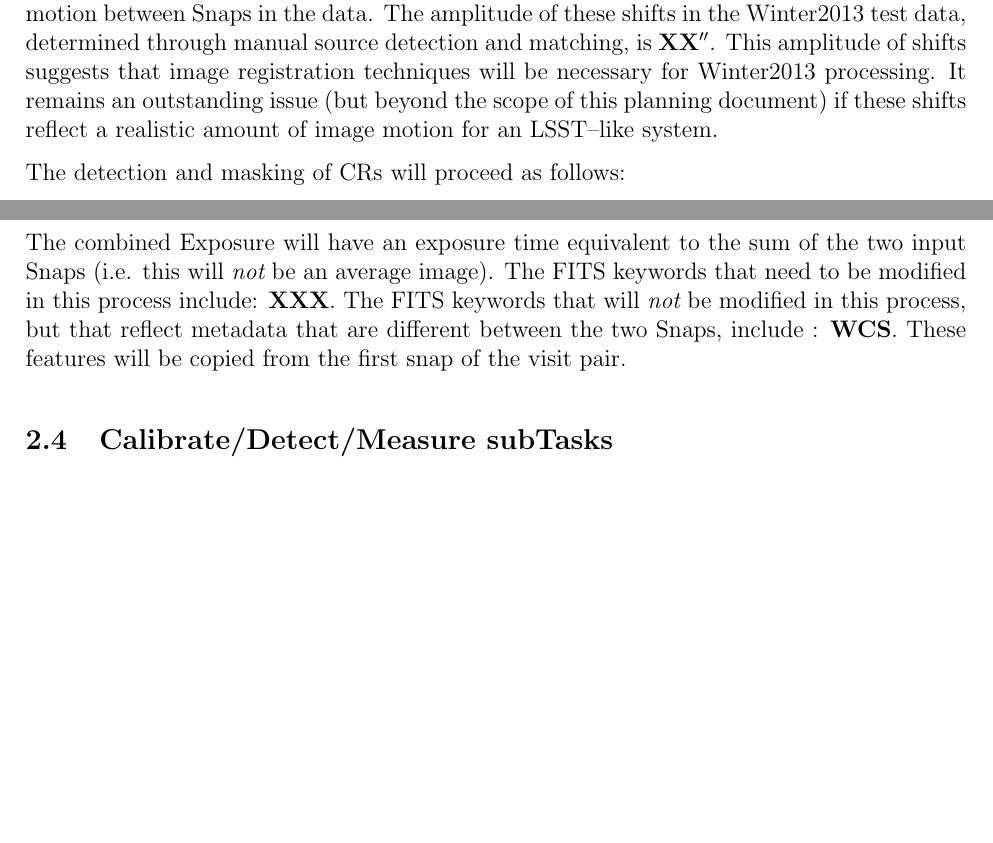
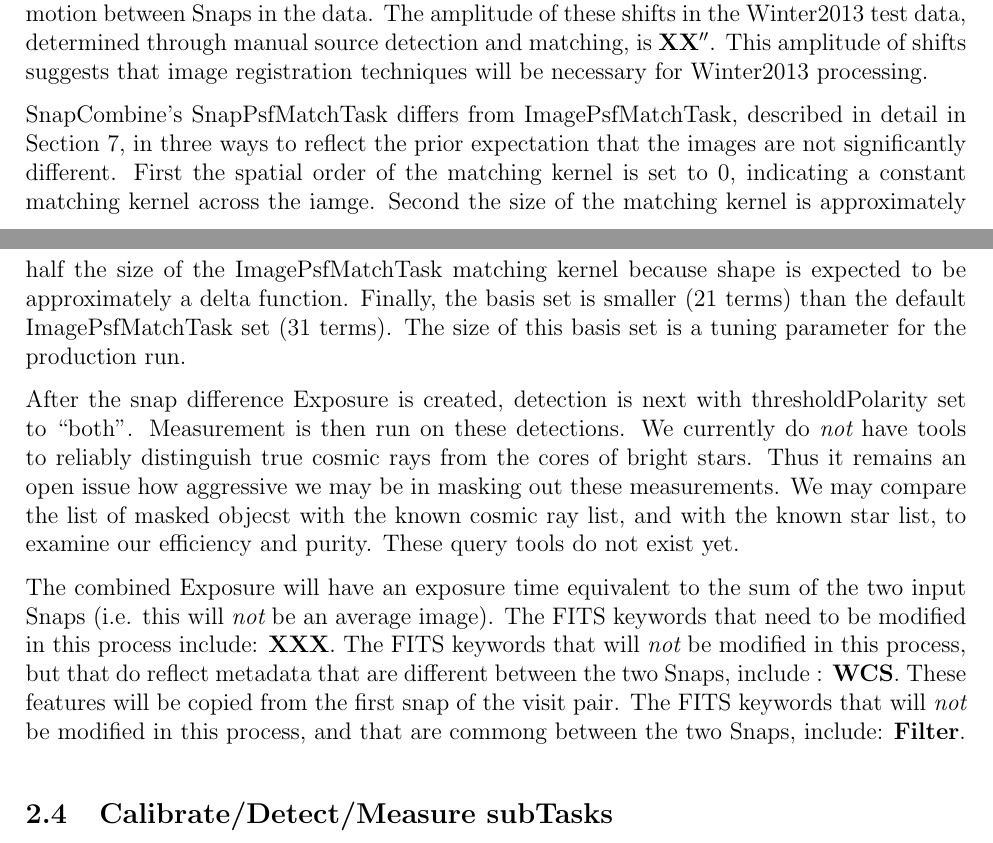
Before and after one commit to acbecker/W13doc, a LaTeX document (W13_ipp.tex): two parts of pages 7 and 8 of 22 before the commit and two parts of pages 7 and 8 of 23 after it, joined at a grey line, cut so that both start at the same text, the shorter picture padded with empty space. Compiled offline with pdfLaTeX.

Commit message:
Addressing ip_diffim in snapcombine

```diff
--- a/W13_ipp.tex
+++ b/W13_ipp.tex
@@ -224,23 +225,37 @@ is the amount of image motion between Snaps in the data.  The
 amplitude of these shifts in the Winter2013 test data, determined
 through manual source detection and matching, is {\bf XX}$\arcsec$.
 This amplitude of shifts suggests that image registration techniques
-will be necessary for Winter2013 processing.  It remains an
-outstanding issue (but beyond the scope of this planning document) if
-these shifts reflect a realistic amount of image motion for an
-LSST--like system.
+will be necessary for Winter2013 processing.
 
-The detection and masking of CRs will proceed as follows:
+SnapCombine's SnapPsfMatchTask differs from ImagePsfMatchTask,
+described in detail in Section~\ref{sec-imagedifftask}, in three ways
+to reflect the prior expectation that the images are not significantly
+different.  First the spatial order of the matching kernel is set to
+0, indicating a constant matching kernel across the iamge.  Second the
+size of the matching kernel is approximately half the size of the
+ImagePsfMatchTask matching kernel because shape is expected to be
+approximately a delta function.  Finally, the basis set is smaller (21
+terms) than the default ImagePsfMatchTask set (31 terms).  The size of
+this basis set is a tuning parameter for the production run.
 
-How do we make sure we only mask out undetected cosmic rays and not
-differences in stars.
+After the snap difference Exposure is created, detection is next with
+thresholdPolarity set to ``both''.  Measurement is then run on these
+detections.  We currently do {\it not} have tools to reliably
+distinguish true cosmic rays from the cores of bright stars.  Thus it
+remains an open issue how aggressive we may be in masking out these
+measurements.  We may compare the list of masked objecst with the
+known cosmic ray list, and with the known star list, to examine our
+efficiency and purity.  These query tools do not exist yet.
 
 The combined Exposure will have an exposure time equivalent to the sum
 of the two input Snaps (i.e. this will {\it not} be an average image).
 The FITS keywords that need to be modified in this process include:
 {\bf XXX}.  The FITS keywords that will {\it not} be modified in this
-process, but that reflect metadata that are different between the two
-Snaps, include : {\bf WCS}.  These features will be copied from the
-first snap of the visit pair.
+process, but that do reflect metadata that are different between the
+two Snaps, include : {\bf WCS}.  These features will be copied from
+the first snap of the visit pair.  The FITS keywords that will {\it
+  not} be modified in this process, and that are commong between the
+two Snaps, include: {\bf Filter}.
 
 \subsection{Calibrate/Detect/Measure subTasks}
 The important parameters to consider are:
```
Also changed, not shown: W13_ipp.tex (24 more changed lines).
